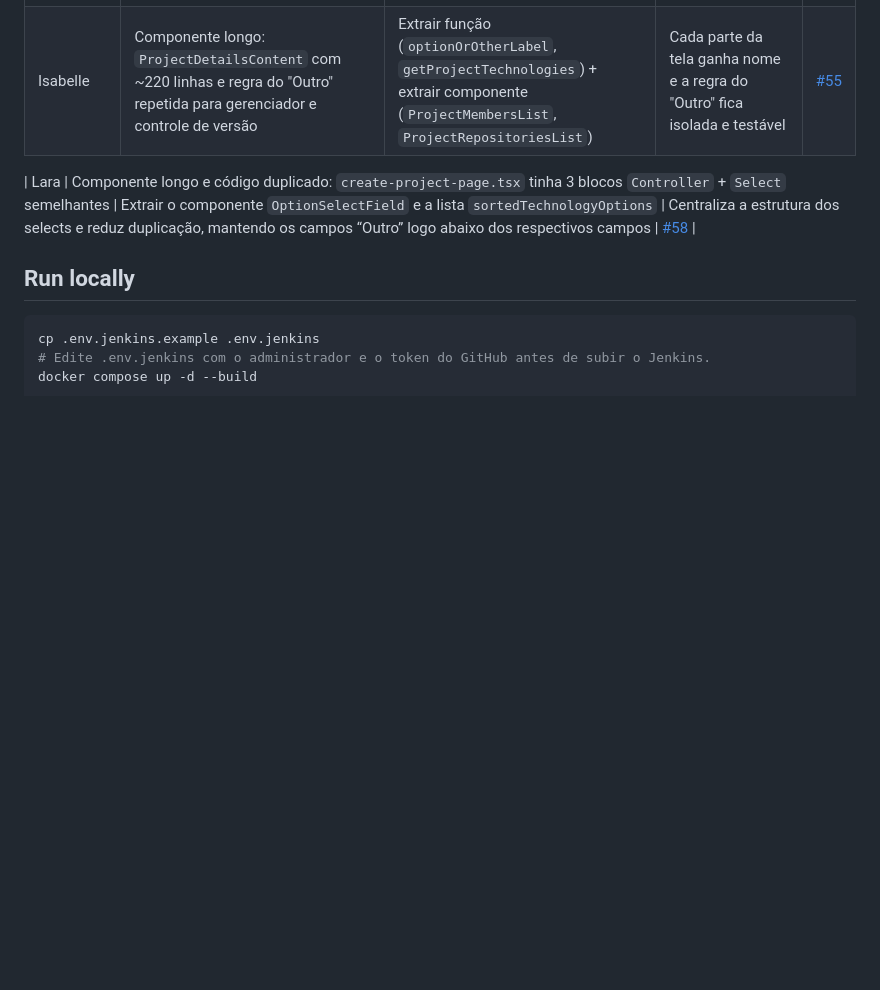
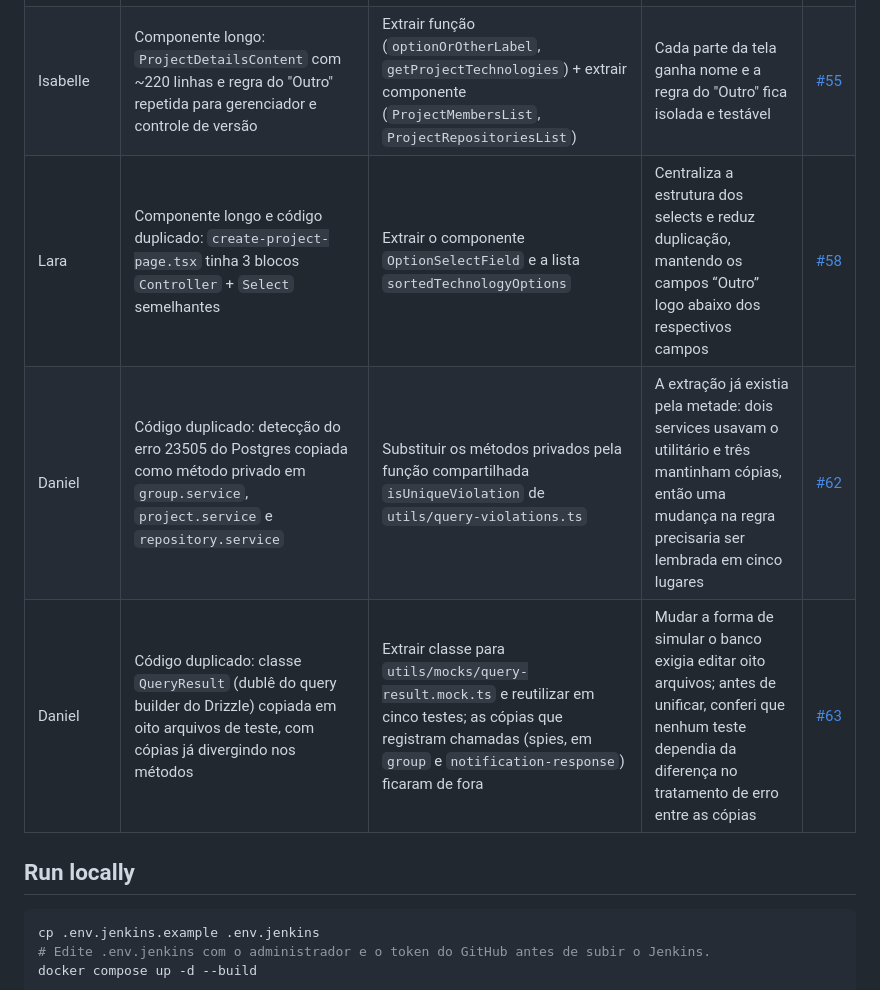
Before and after one commit to C14-Inatel-2026-2/carecahub, a Markdown page: README.md, the part around the change. Drawn GitHub-style; blank space fills up the shorter version.

Commit message:
docs: add Daniel refactorings and fix broken table in README

```diff
--- a/README.md
+++ b/README.md
@@ -62,8 +62,9 @@ estavam verdes antes e depois de cada mudança.
 |---|---|---|---|---|
 | Isabelle | Código duplicado: imagem com fallback claro/escuro e estilo da `mainColor` copiados no card e nos detalhes do projeto, além de uma cópia local do `GitHubIcon` no card | Extrair componente `ProjectThumbnail` + função `projectAccentStyle` e reutilizar o `GitHubIcon` de `components/icons` | A regra de exibição da imagem do projeto fica em um componente só, usado pelas duas telas | [#55](https://github.com/C14-Inatel-2026-2/carecahub/pull/55) |
 | Isabelle | Componente longo: `ProjectDetailsContent` com ~220 linhas e regra do "Outro" repetida para gerenciador e controle de versão | Extrair função (`optionOrOtherLabel`, `getProjectTechnologies`) + extrair componente (`ProjectMembersList`, `ProjectRepositoriesList`) | Cada parte da tela ganha nome e a regra do "Outro" fica isolada e testável | [#55](https://github.com/C14-Inatel-2026-2/carecahub/pull/55) |
-
 | Lara | Componente longo e código duplicado: `create-project-page.tsx` tinha 3 blocos `Controller` + `Select` semelhantes | Extrair o componente `OptionSelectField` e a lista `sortedTechnologyOptions` | Centraliza a estrutura dos selects e reduz duplicação, mantendo os campos “Outro” logo abaixo dos respectivos campos | [#58](https://github.com/C14-Inatel-2026-2/carecahub/pull/58) |
+| Daniel | Código duplicado: detecção do erro 23505 do Postgres copiada como método privado em `group.service`, `project.service` e `repository.service` | Substituir os métodos privados pela função compartilhada `isUniqueViolation` de `utils/query-violations.ts` | A extração já existia pela metade: dois services usavam o utilitário e três mantinham cópias, então uma mudança na regra precisaria ser lembrada em cinco lugares | [#62](https://github.com/C14-Inatel-2026-2/carecahub/pull/62) |
+| Daniel | Código duplicado: classe `QueryResult` (dublê do query builder do Drizzle) copiada em oito arquivos de teste, com cópias já divergindo nos métodos | Extrair classe para `utils/mocks/query-result.mock.ts` e reutilizar em cinco testes; as cópias que registram chamadas (spies, em `group` e `notification-response`) ficaram de fora | Mudar a forma de simular o banco exigia editar oito arquivos; antes de unificar, conferi que nenhum teste dependia da diferença no tratamento de erro entre as cópias | [#63](https://github.com/C14-Inatel-2026-2/carecahub/pull/63) |
 
 ## Run locally
 
```
